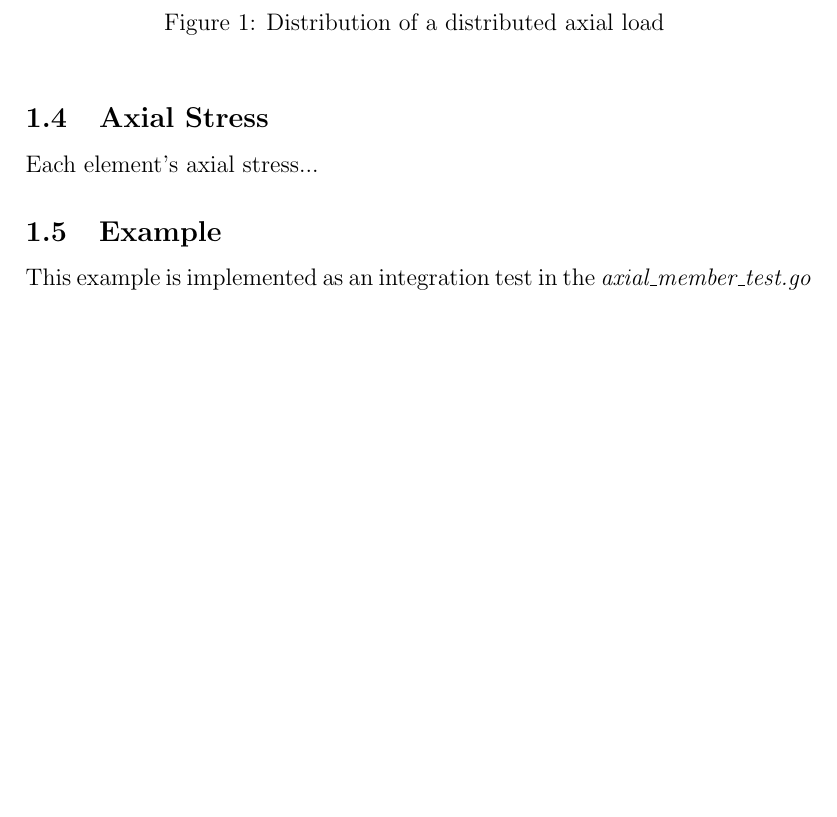
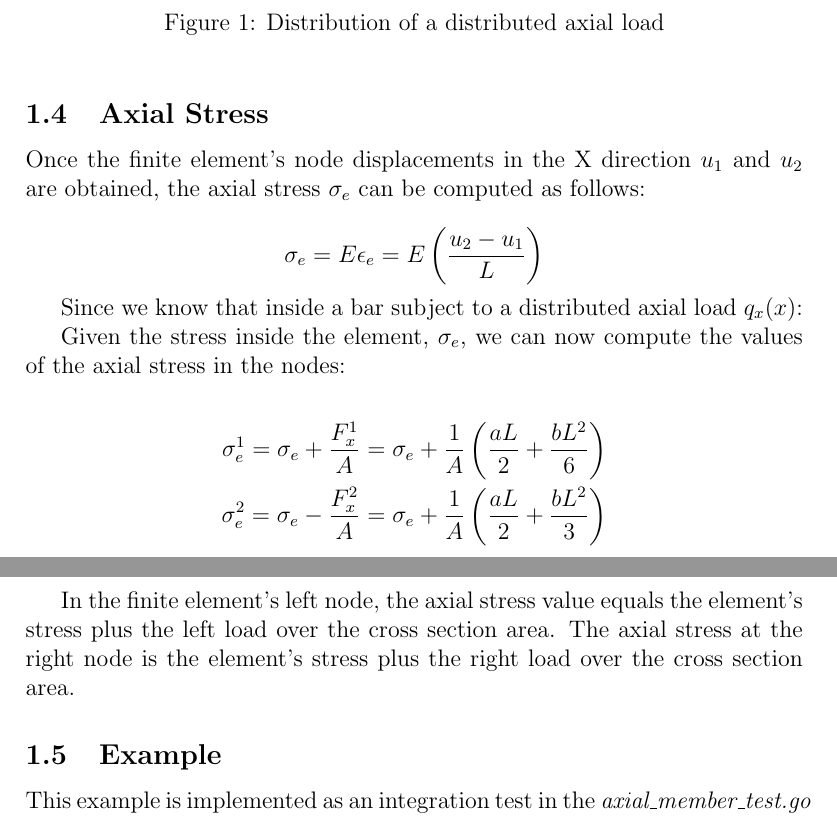
Before and after one commit to angelsolaorbaiceta/inkfem, a LaTeX paper (docs/fem.tex, which reads docs/sections/axial.tex): part of page 3 of 7 before the commit and two parts of pages 3 and 4 of 7 after it, the two joined at a grey line, cut so that both start at the same text, the shorter picture padded with empty space. Compiled offline with pdfLaTeX.

Commit message:
(docs) axial stress computation

```diff
--- a/docs/sections/axial.tex
+++ b/docs/sections/axial.tex
@@ -85,7 +85,26 @@ Figure~\ref{fig:axial_finite_element_load_distribution} depicts this distibution
 
 \subsection{Axial Stress}
 
-Each element's axial stress...
+Once the finite element's node displacements in the X direction $u_1$ and $u_2$ are obtained, the axial stress $\sigma_e$ can be computed as follows:
+
+\[
+  \sigma_e = E \epsilon_e = E \left( \frac{u_2 - u_1}{L} \right)
+\]
+
+Since we know that inside a bar subject to a distributed axial load $q_x(x)$:
+
+Given the stress inside the element, $\sigma_e$, we can now compute the values of the axial stress in the nodes:
+
+\[
+  \begin{split}
+    \sigma_e^1 = \sigma_e + \frac{F_x^1}{A} = \sigma_e + \frac{1}{A} \left( \frac{a L}{2} + \frac{b L^2}{6} \right) \\
+    \sigma_e^2 = \sigma_e - \frac{F_x^2}{A} = \sigma_e + \frac{1}{A} \left( \frac{a L}{2} + \frac{b L^2}{3} \right) \\
+  \end{split}
+\]
+
+In the finite element's left node, the axial stress value equals the element's stress plus the left load over the cross section area.
+The axial stress at the right node is the element's stress plus the right load over the cross section area.
+
 
 \subsection{Example}
 
```
Also changed, not shown: docs/fem.pdf.
